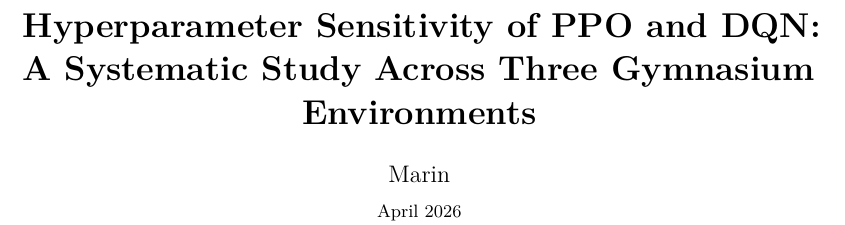
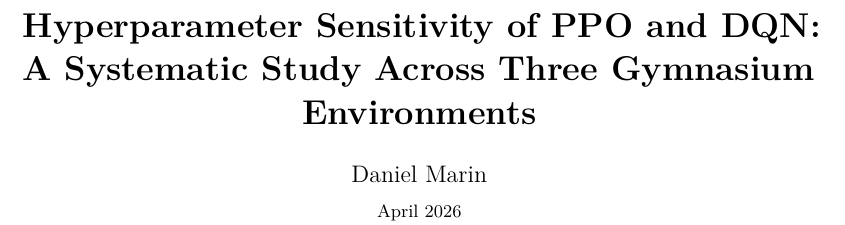
Before and after one commit to Danielmarinn/rl-sweep, a LaTeX paper (report/report.tex): part of page 1 of 3, cut so that both start at the same text. Compiled offline with pdfLaTeX.

Commit message:
Update author name in report.tex

```diff
--- a/report/report.tex
+++ b/report/report.tex
@@ -32,7 +32,7 @@
   \textbf{Hyperparameter Sensitivity of PPO and DQN:\\
   A Systematic Study Across Three Gymnasium Environments}
 }
-\author{Marin\\[0.3em]
+\author{Daniel Marin\\[0.3em]
   \small April 2026}
 \date{}
 
```
